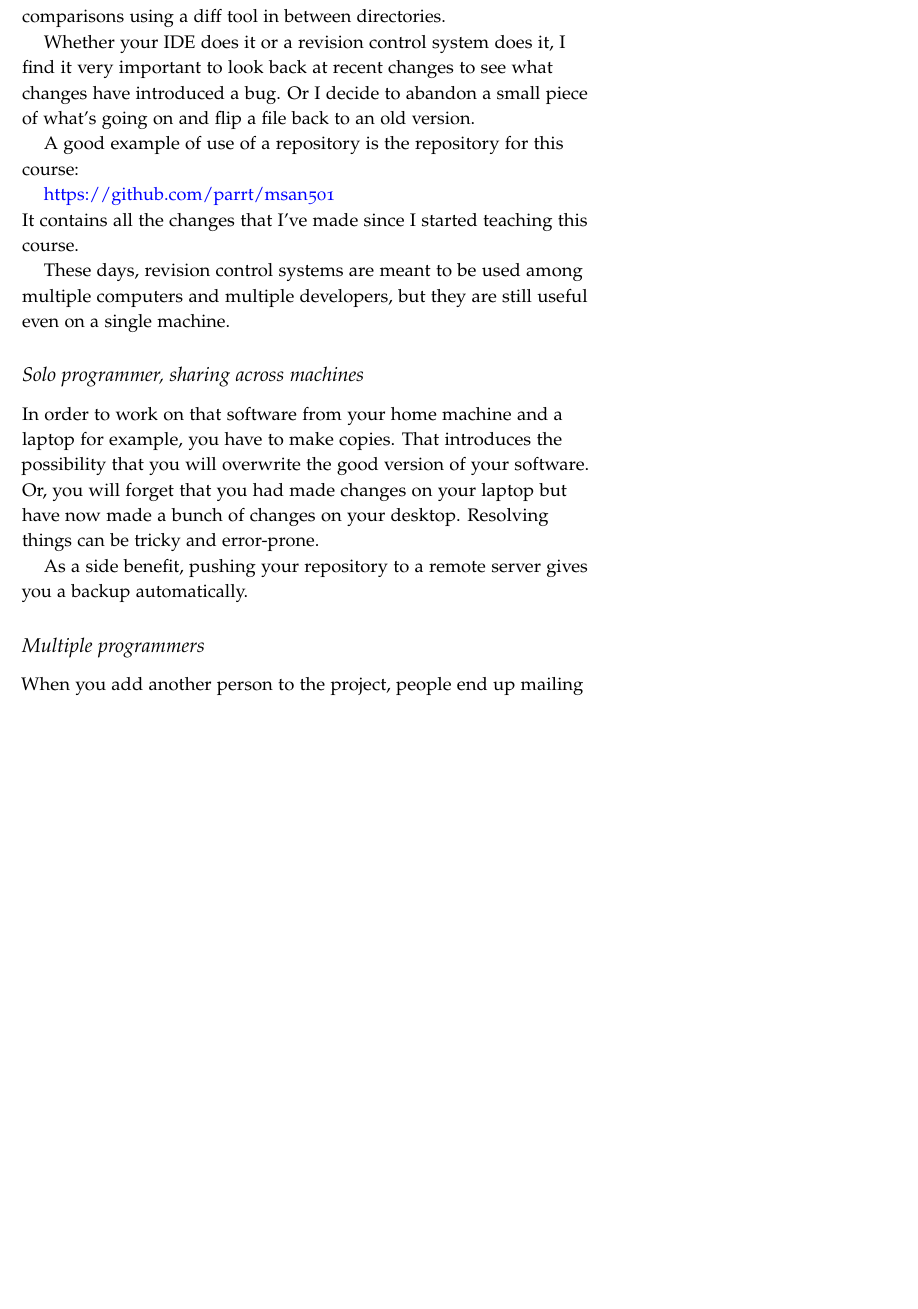
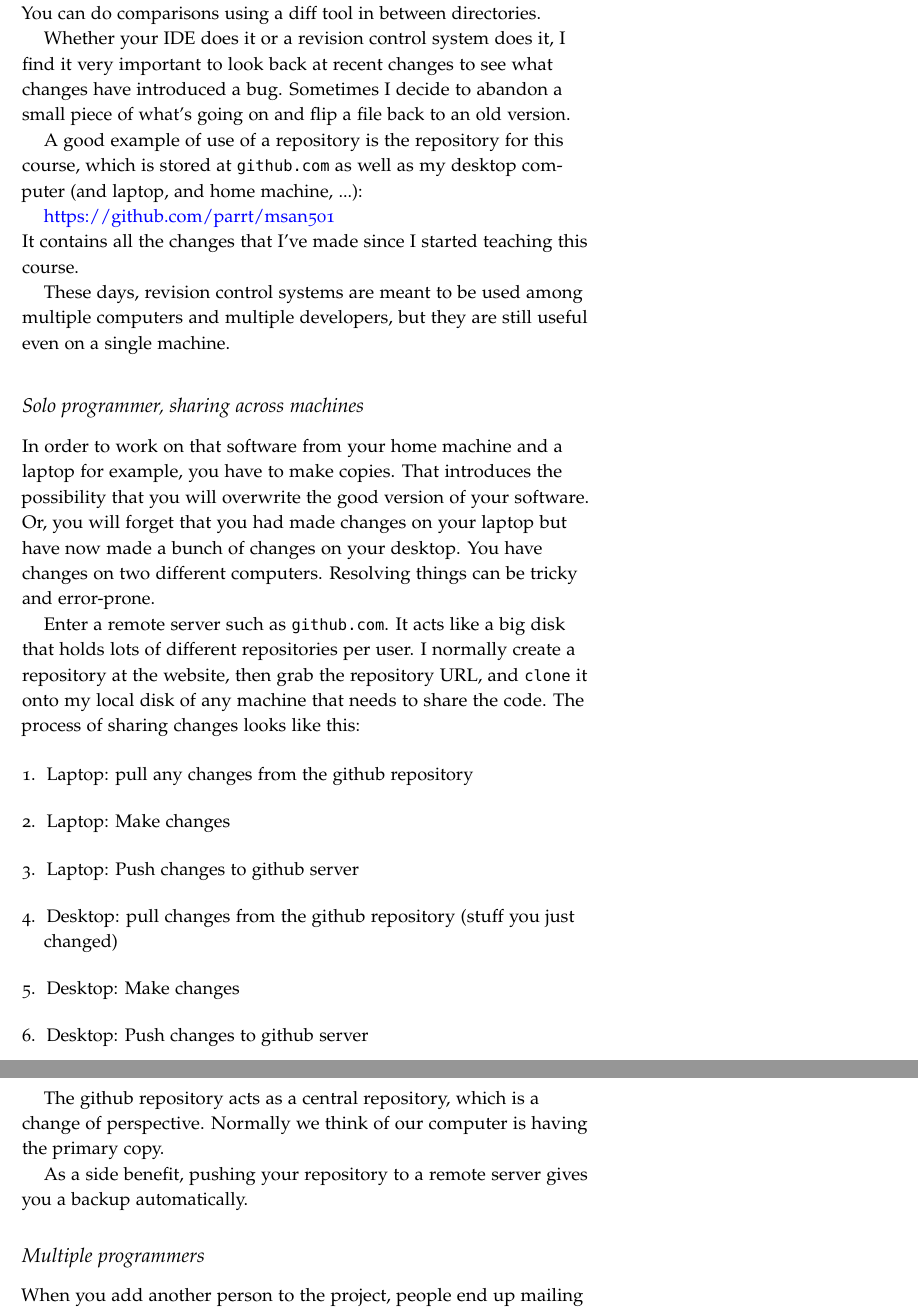
Before and after one commit to parrt/msan501-old, a LaTeX book (notes/git.tex): part of page 2 of 6 before the commit and two parts of pages 2 and 3 of 7 after it, the two joined at a grey line, cut so that both start at the same text, the shorter picture padded with empty space. The pictures show the PDF file notes/git.pdf that the author committed with the source.

Commit message:
update git notes

```diff
--- a/notes/git.tex
+++ b/notes/git.tex
@@ -182,7 +182,7 @@ There are lots of important operations that can be faked without a revision syst
 
-Whether your IDE does it or a revision control system does it, I find it very important to look back at recent changes to see what changes have introduced a bug. Or I decide to abandon a small piece of what's going on and flip a file back to an old version.
+Whether your IDE does it or a revision control system does it, I find it very important to look back at recent changes to see what changes have introduced a bug.  Sometimes I decide to abandon a small piece of what's going on and flip a file back to an old version.
 
-A good example of use of a repository is the repository for this course:
+A good example of use of a repository is the repository for this course, which is stored at {\tt github.com} as well as my desktop computer (and laptop, and home machine, ...):
 
 \href{https://github.com/parrt/msan501}{\textcolor{blue}{https://github.com/parrt/msan501}}
 
@@ -192,7 +192,20 @@ These days, revision control systems are meant to be used among multiple compute
 
 \subsection{Solo programmer, sharing across machines}
 
-In order to work on that software from your home machine and a laptop for example, you have to make copies. That introduces the possibility that you will overwrite the good version of your software. Or, you will forget that you had made changes on your laptop but have now made a bunch of changes on your desktop. Resolving things can be tricky and error-prone.
+In order to work on that software from your home machine and a laptop for example, you have to make copies. That introduces the possibility that you will overwrite the good version of your software. Or, you will forget that you had made changes on your laptop but have now made a bunch of changes on your desktop.  You have changes on two different computers. Resolving things can be tricky and error-prone.
+
+Enter a remote server such as {\tt github.com}. It acts like a big disk that holds lots of different repositories per user. I normally create a repository at the website, then grab the repository URL, and {\tt clone} it onto my local disk of any machine that needs to share the code. The process of sharing changes looks like this:
+
+\begin{enumerate}
+\item Laptop: pull any changes from the github repository
+\item Laptop: Make changes
+\item Laptop: Push changes to github server
+\item Desktop: pull changes from the github repository (stuff you just changed)
+\item Desktop: Make changes
+\item Desktop: Push changes to github server
+\end{enumerate}
+
+The github repository acts as a central repository, which is a change of perspective. Normally we think of our computer is having the primary copy.
 
 As a side benefit, pushing your repository to a remote server gives you a backup automatically.
 
```
Also changed, not shown: notes/git.pdf, notes/git.tex (6 more changed lines).
